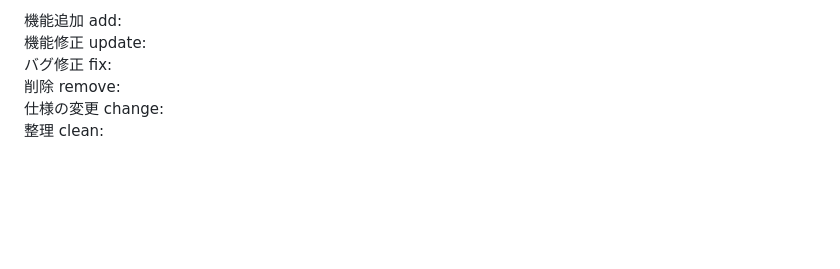
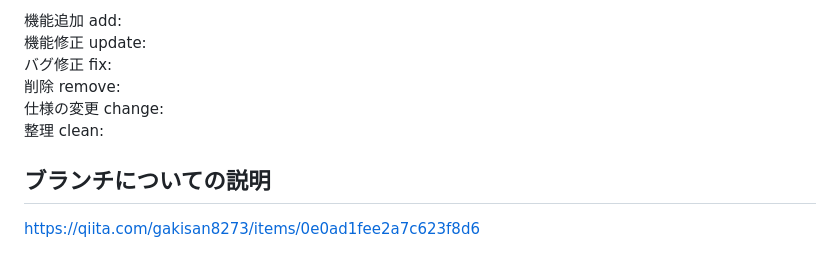
Before and after one commit to BPkuma/KonnaKanji, a Markdown page: README.md, the part around one of its changes. GitHub-like rendering; blank space fills up the shorter version.

```diff
--- a/README.md
+++ b/README.md
@@ -66,3 +65,6 @@ git commit -m 'add: XXXの機能を持つxxx.pyファイルを追加'
 削除 remove:<br>
 仕様の変更 change:<br>
 整理 clean:<br>
+
+## ブランチについての説明
+https://qiita.com/gakisan8273/items/0e0ad1fee2a7c623f8d6
```
Also changed, not shown: other parts of README.md (+2 -3 lines).
